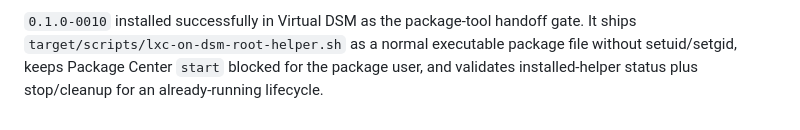
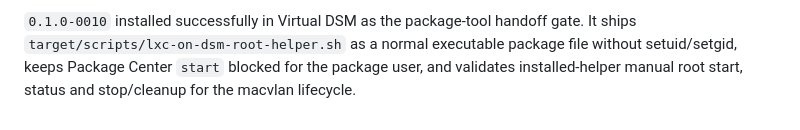
Before and after one commit to fr87/lxc-on-dsm, a Markdown page: docs/phase6-spk.md, the part around the change. Rendered like a GitHub page.

```diff
--- a/docs/phase6-spk.md
+++ b/docs/phase6-spk.md
@@ -328,5 +328,5 @@ root package.
 `0.1.0-0010` installed successfully in Virtual DSM as the package-tool handoff
 gate. It ships `target/scripts/lxc-on-dsm-root-helper.sh` as a normal executable
 package file without setuid/setgid, keeps Package Center `start` blocked for the
-package user, and validates installed-helper status plus stop/cleanup for an
-already-running lifecycle.
+package user, and validates installed-helper manual root start, status and
+stop/cleanup for the macvlan lifecycle.
```
Also changed, not shown: README.md (+1 -1 lines), docs/phase7-root-helper.md (+32 -3 lines).
